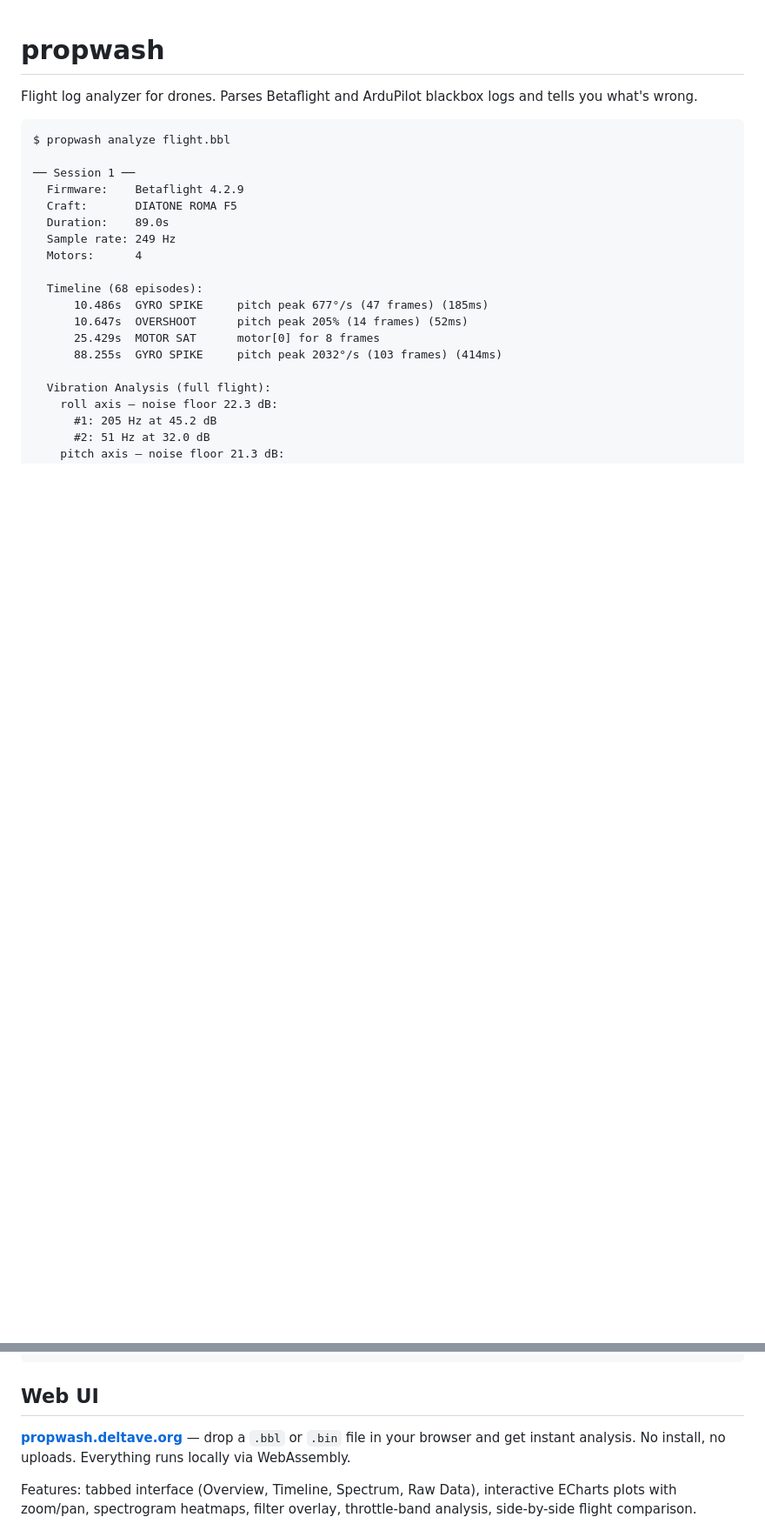
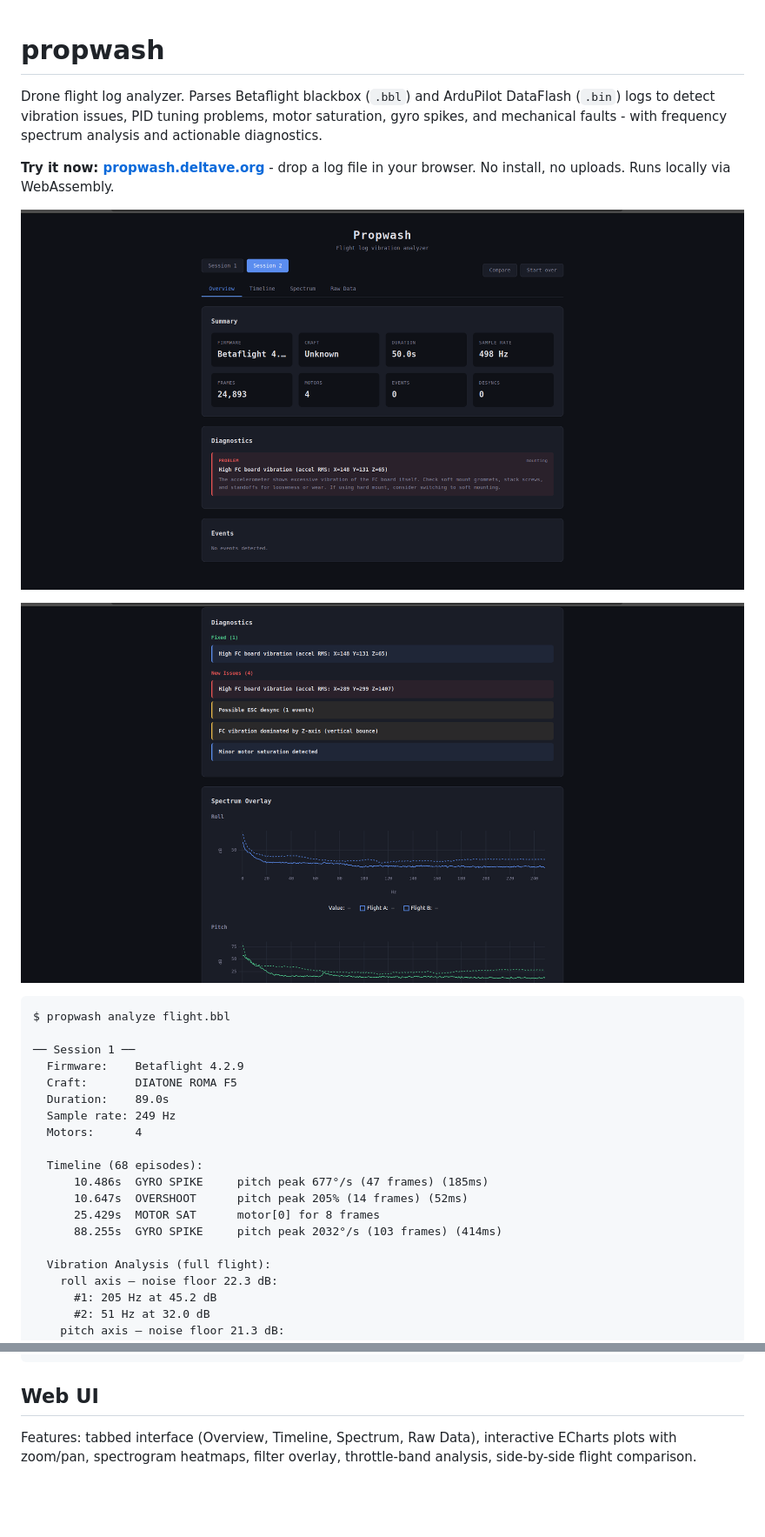
Before and after one commit to Iteratrix/propwash, a Markdown page: README.md, 2 parts joined by grey strips. Shown at 87% size. GitHub-like rendering; pictures changed too: docs/img/diagnostics.png (added), docs/img/overview.png (added); blank space fills up the shorter version.

Commit message:
Improve README: SEO-friendly description, screenshots, web UI prominent
- Lead with searchable description (Betaflight, ArduPilot, vibration, PID)
- Move web UI link to top
- Add cropped screenshots of overview and diagnostics views

Co-Authored-By: Claude Opus 4.6 (1M context) <noreply@anthropic.com>

````diff
--- a/README.md
+++ b/README.md
@@ -1,6 +1,12 @@
 # propwash
 
-Flight log analyzer for drones. Parses Betaflight and ArduPilot blackbox logs and tells you what's wrong.
+Drone flight log analyzer. Parses Betaflight blackbox (`.bbl`) and ArduPilot DataFlash (`.bin`) logs to detect vibration issues, PID tuning problems, motor saturation, gyro spikes, and mechanical faults - with frequency spectrum analysis and actionable diagnostics.
+
+**Try it now: [propwash.deltave.org](https://propwash.deltave.org)** - drop a log file in your browser. No install, no uploads. Runs locally via WebAssembly.
+
+![Overview - summary, diagnostics, and events](docs/img/overview.png)
+
+![Multi-flight diagnostics and spectrum comparison](docs/img/diagnostics.png)
 
 ```
 $ propwash analyze flight.bbl
@@ -37,8 +43,6 @@ $ propwash analyze flight.bbl
 ```
 
 ## Web UI
-
-**[propwash.deltave.org](https://propwash.deltave.org)** — drop a `.bbl` or `.bin` file in your browser and get instant analysis. No install, no uploads. Everything runs locally via WebAssembly.
 
 Features: tabbed interface (Overview, Timeline, Spectrum, Raw Data), interactive ECharts plots with zoom/pan, spectrogram heatmaps, filter overlay, throttle-band analysis, side-by-side flight comparison.
 
````
